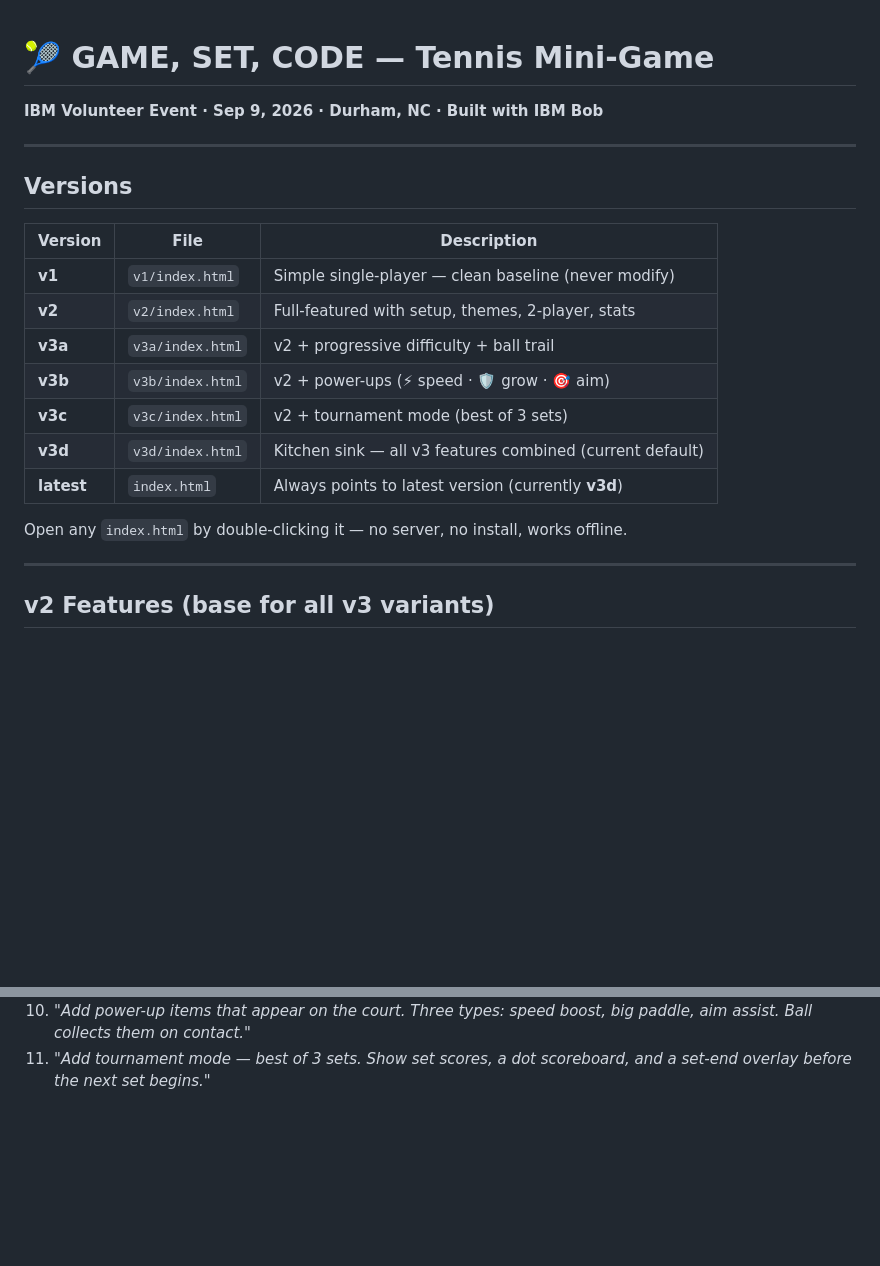
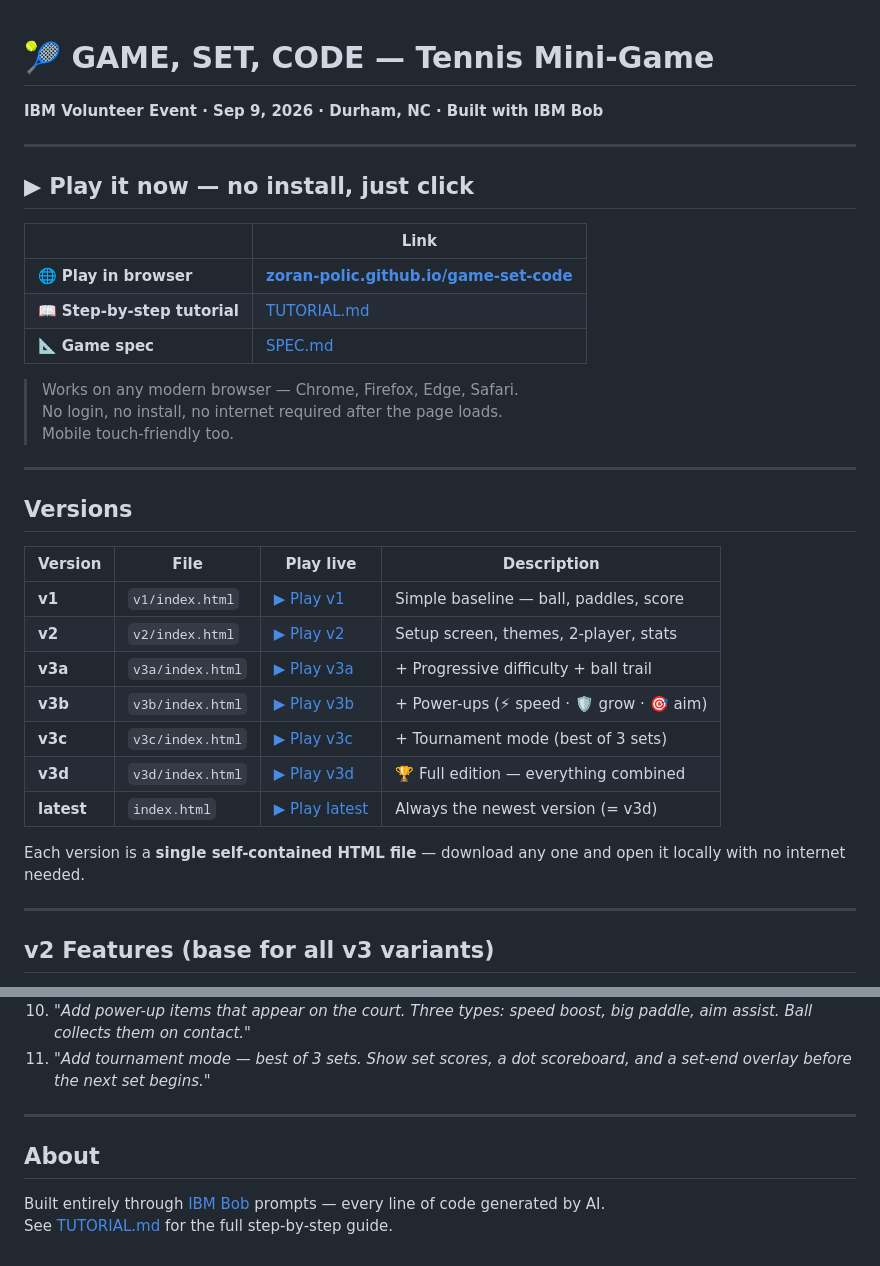
Before and after one commit to Zoran-Polic/game-set-code, a Markdown page: README.md, 2 parts joined by grey strips. Rendered like a GitHub page; blank space fills up the shorter version.

Commit message:
docs: add GitHub Pages live play links to README

```diff
--- a/README.md
+++ b/README.md
@@ -4,19 +4,33 @@
 
 ---
 
+## ▶ Play it now — no install, just click
+
+| | Link |
+|---|---|
+| 🌐 **Play in browser** | **[zoran-polic.github.io/game-set-code](https://zoran-polic.github.io/game-set-code/)** |
+| 📖 **Step-by-step tutorial** | [TUTORIAL.md](TUTORIAL.md) |
+| 📐 **Game spec** | [SPEC.md](SPEC.md) |
+
+> Works on any modern browser — Chrome, Firefox, Edge, Safari.
+> No login, no install, no internet required after the page loads.
+> Mobile touch-friendly too.
+
+---
+
 ## Versions
 
-| Version | File | Description |
-|---|---|---|
-| **v1** | `v1/index.html` | Simple single-player — clean baseline (never modify) |
-| **v2** | `v2/index.html` | Full-featured with setup, themes, 2-player, stats |
-| **v3a** | `v3a/index.html` | v2 + progressive difficulty + ball trail |
-| **v3b** | `v3b/index.html` | v2 + power-ups (⚡ speed · 🛡️ grow · 🎯 aim) |
-| **v3c** | `v3c/index.html` | v2 + tournament mode (best of 3 sets) |
-| **v3d** | `v3d/index.html` | Kitchen sink — all v3 features combined (current default) |
-| **latest** | `index.html` | Always points to latest version (currently **v3d**) |
+| Version | File | Play live | Description |
+|---|---|---|---|
+| **v1** | `v1/index.html` | [▶ Play v1](https://zoran-polic.github.io/game-set-code/v1/) | Simple baseline — ball, paddles, score |
+| **v2** | `v2/index.html` | [▶ Play v2](https://zoran-polic.github.io/game-set-code/v2/) | Setup screen, themes, 2-player, stats |
+| **v3a** | `v3a/index.html` | [▶ Play v3a](https://zoran-polic.github.io/game-set-code/v3a/) | + Progressive difficulty + ball trail |
+| **v3b** | `v3b/index.html` | [▶ Play v3b](https://zoran-polic.github.io/game-set-code/v3b/) | + Power-ups (⚡ speed · 🛡️ grow · 🎯 aim) |
+| **v3c** | `v3c/index.html` | [▶ Play v3c](https://zoran-polic.github.io/game-set-code/v3c/) | + Tournament mode (best of 3 sets) |
+| **v3d** | `v3d/index.html` | [▶ Play v3d](https://zoran-polic.github.io/game-set-code/v3d/) | 🏆 Full edition — everything combined |
+| **latest** | `index.html` | [▶ Play latest](https://zoran-polic.github.io/game-set-code/) | Always the newest version (= v3d) |
 
-Open any `index.html` by double-clicking it — no server, no install, works offline.
+Each version is a **single self-contained HTML file** — download any one and open it locally with no internet needed.
 
 ---
 
@@ -106,3 +120,10 @@ Prompts used / useful for the volunteer session:
 9. *"Add a ball trail effect — draw ghost copies of the last 8 ball positions with fading opacity."*
 10. *"Add power-up items that appear on the court. Three types: speed boost, big paddle, aim assist. Ball collects them on contact."*
 11. *"Add tournament mode — best of 3 sets. Show set scores, a dot scoreboard, and a set-end overlay before the next set begins."*
+
+---
+
+## About
+
+Built entirely through [IBM Bob](https://ibm.com/bob) prompts — every line of code generated by AI.
+See [TUTORIAL.md](TUTORIAL.md) for the full step-by-step guide.
```
